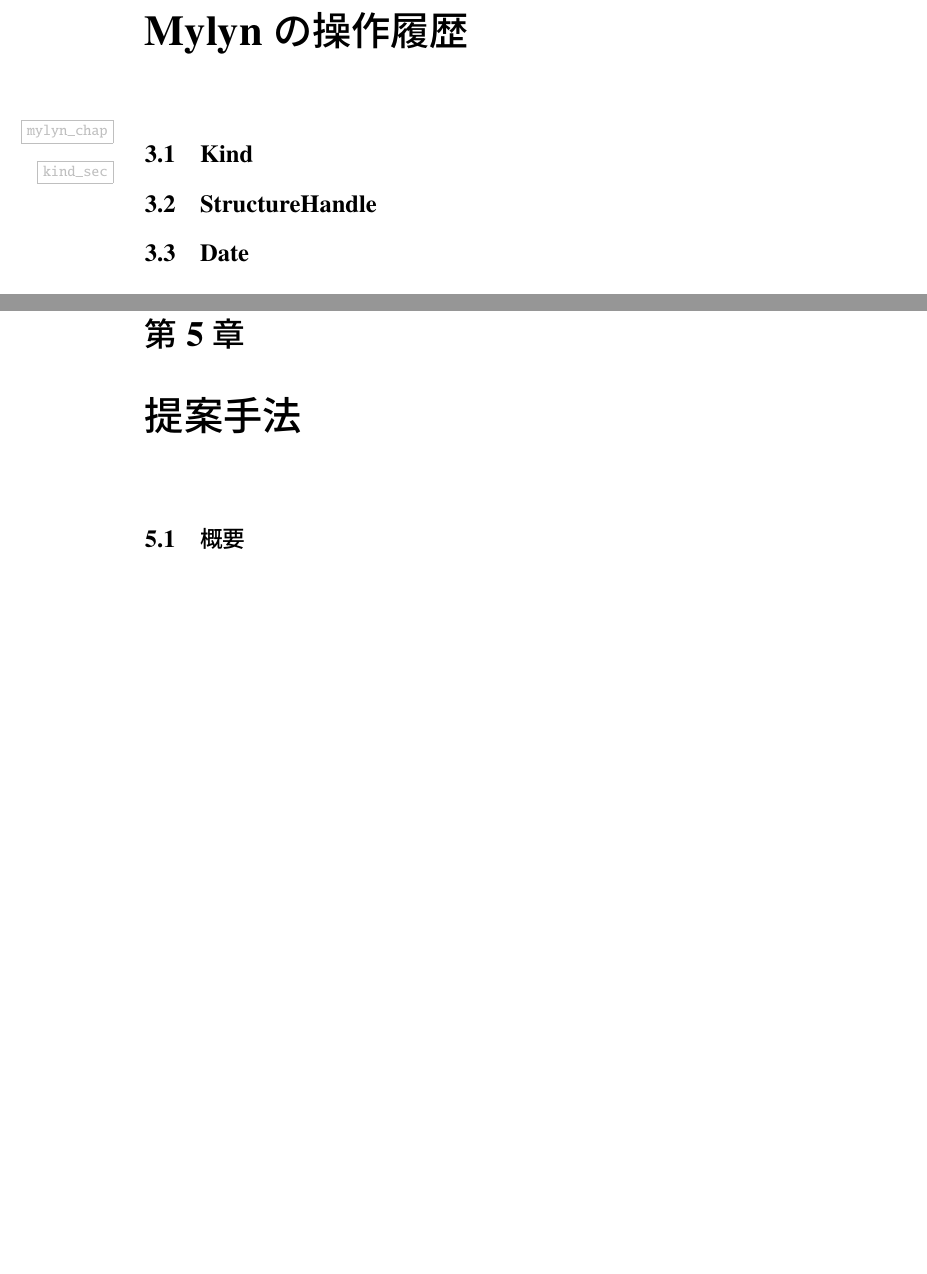
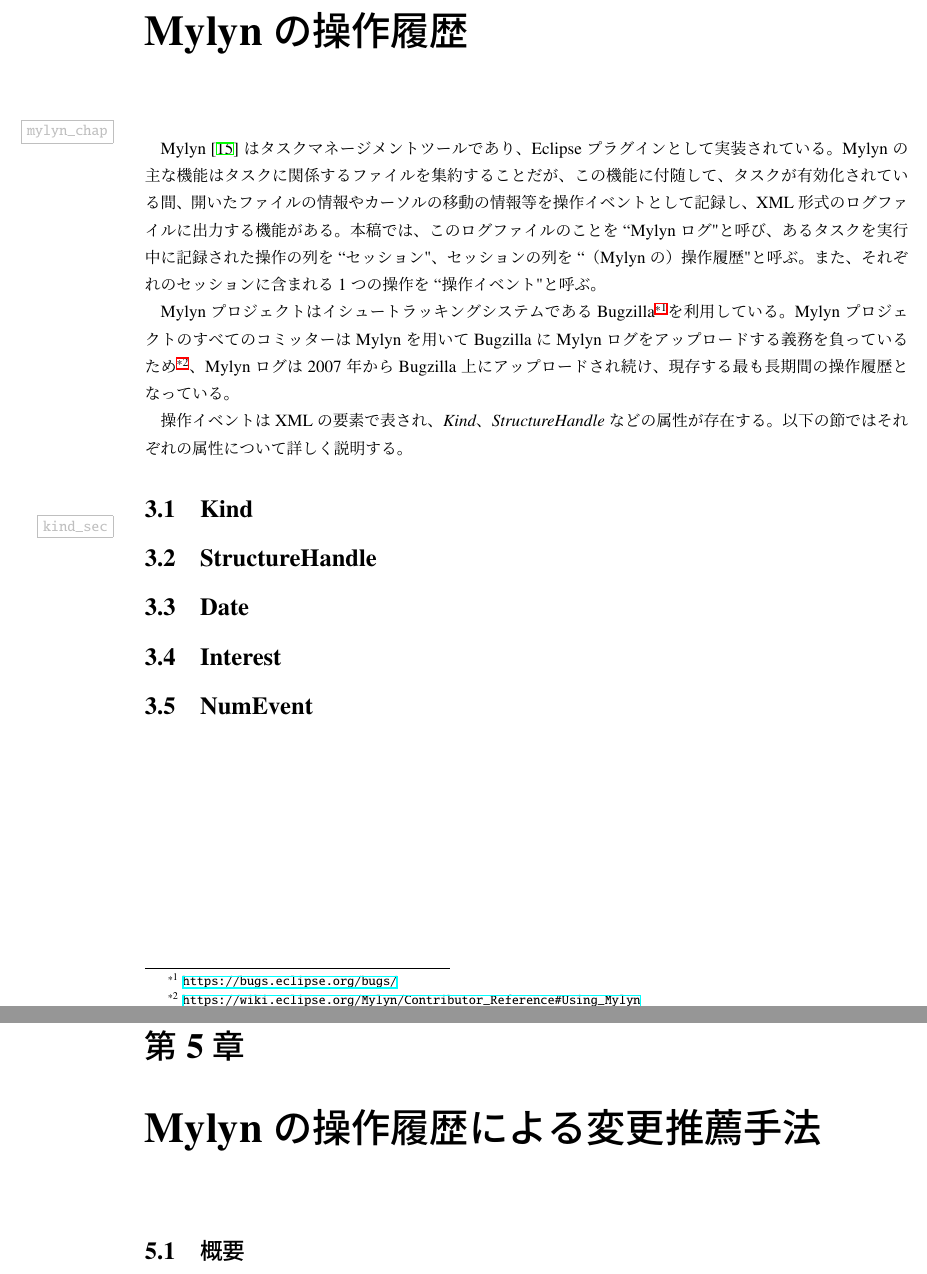
Before and after one commit to gecko655/yamamori-mthesis, a LaTeX thesis (paper/yamamori-mthesis.tex): two parts of pages 19 and 23 of 33, joined at a grey line, cut so that both start at the same text, the shorter picture padded with empty space. Compiled offline with pLaTeX and dvipdfmx.

Commit message:
Wrote Mylyn's outline

```diff
--- a/paper/yamamori-mthesis.tex
+++ b/paper/yamamori-mthesis.tex
@@ -191,14 +191,27 @@
 しかし、実際にはeditイベントは開発者がコードを見るだけで発生し、コードが変更されたかどうかとは関係がないため、この点について正しく解釈した研究が必要とされている。
 
 \chapter{Mylynの操作履歴}\label{mylyn_chap}
+Mylyn\cite{Kersten:2005}はタスクマネージメントツールであり、Eclipseプラグインとして実装されている。
+Mylynの主な機能はタスクに関係するファイルを集約することだが、この機能に付随して、タスクが有効化されている間、開いたファイルの情報やカーソルの移動の情報等を操作イベントとして記録し、XML形式のログファイルに出力する機能がある。
+本稿では、このログファイルのことを``Mylynログ"と呼び、あるタスクを実行中に記録された操作の列を``セッション"、セッションの列を``（Mylynの）操作履歴"と呼ぶ。
+また、それぞれのセッションに含まれる1つの操作を``操作イベント"と呼ぶ。
+
+MylynプロジェクトはイシュートラッキングシステムであるBugzilla\footnote{\url{https://bugs.eclipse.org/bugs/}}を利用している。
+MylynプロジェクトのすべてのコミッターはMylynを用いてBugzillaにMylynログをアップロードする義務を負っているため\footnote{\url{https://wiki.eclipse.org/Mylyn/Contributor_Reference\#Using_Mylyn}}、Mylynログは2007年からBugzilla上にアップロードされ続け、現存する最も長期間の操作履歴となっている。
+
+操作イベントはXMLの要素で表され、{\it Kind}、{\it StructureHandle}などの属性が存在する。
+以下の節ではそれぞれの属性について詳しく説明する。
+
 \section{Kind}\label{kind_sec}
 \section{StructureHandle}
 \section{Date}
+\section{Interest}
+\section{NumEvent}
 \chapter{Mylynの操作履歴を細粒度にする拡張}
 \section{概要}
 \section{設計}
 \section{実行例}
-\chapter{提案手法}
+\chapter{Mylynの操作履歴による変更推薦手法}
 \section{概要}
 \section{操作履歴の取得}
 \section{改版履歴と操作履歴の結合}
```
